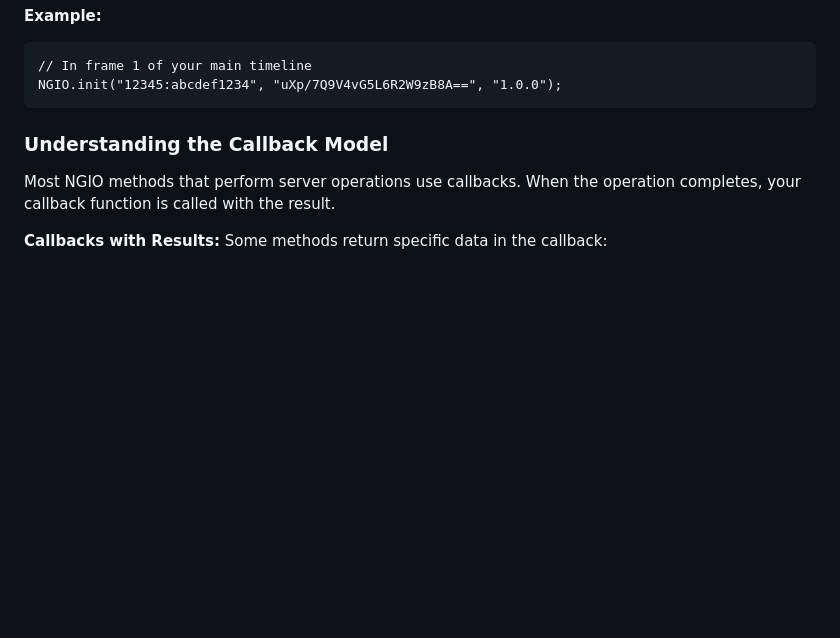
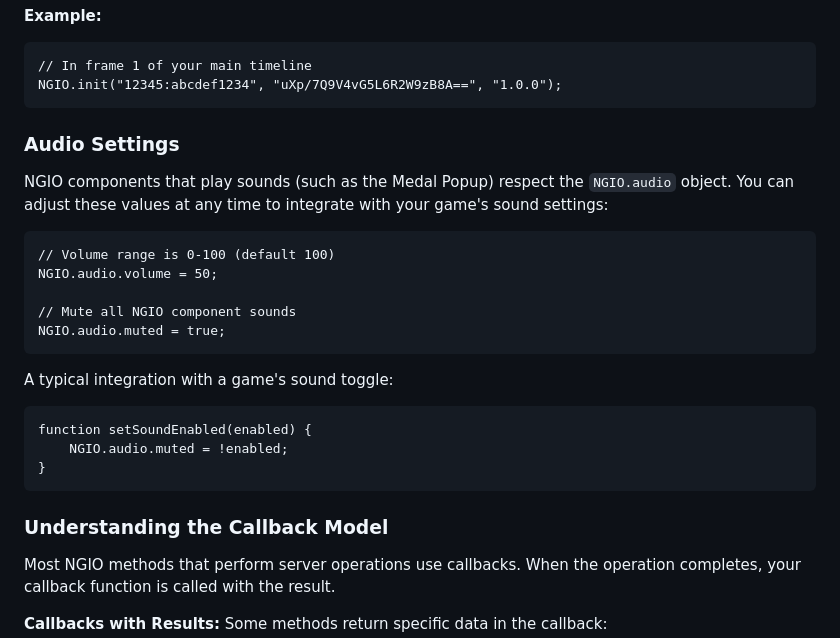
Before and after one commit to PsychoGoldfishNG/NewgroundsIO-AS2, a Markdown page: README.md, the part around the change. Rendered like a GitHub page; blank space fills up the shorter version.

Commit message:
document NGIO.audio volume and muted settings in README
Co-Authored-By: Claude Sonnet 4.6 <noreply@anthropic.com>

````diff
--- a/README.md
+++ b/README.md
@@ -410,6 +410,26 @@ NGIO.init(
 ```actionscript
 // In frame 1 of your main timeline
 NGIO.init("12345:abcdef1234", "uXp/7Q9V4vG5L6R2W9zB8A==", "1.0.0");
+```
+
+### Audio Settings
+
+NGIO components that play sounds (such as the Medal Popup) respect the `NGIO.audio` object. You can adjust these values at any time to integrate with your game's sound settings:
+
+```actionscript
+// Volume range is 0-100 (default 100)
+NGIO.audio.volume = 50;
+
+// Mute all NGIO component sounds
+NGIO.audio.muted = true;
+```
+
+A typical integration with a game's sound toggle:
+
+```actionscript
+function setSoundEnabled(enabled) {
+	NGIO.audio.muted = !enabled;
+}
 ```
 
 ### Understanding the Callback Model
````
